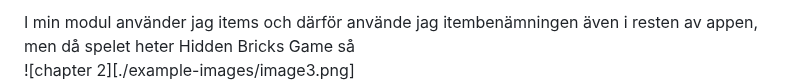
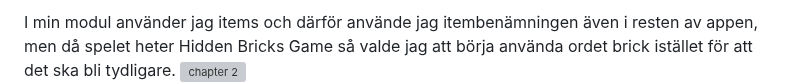
Before and after one commit to SanJulin/Hidden-Bricks-game, a Markdown page: reports/reflection.md, the part around one of its changes. Rendered like a GitHub page; grey boxes are pictures that could not be loaded.

```diff
--- a/reports/reflection.md
+++ b/reports/reflection.md
@@ -11,4 +11,4 @@ I min uppdaterade metod har jag ändrat metodnamnen för att tydliggöra att det
 
-I min modul använder jag items och därför använde jag itembenämningen även i resten av appen, men då spelet heter Hidden Bricks Game så
-![chapter 2][./example-images/image3.png]
+I min modul använder jag items och därför använde jag itembenämningen även i resten av appen, men då spelet heter Hidden Bricks Game så valde jag att börja använda ordet brick istället för att det ska bli tydligare.
+![chapter 2](./example-images/image3.png)
 ![][image4]
```
Also changed, not shown: other parts of reports/reflection.md (+10 -10 lines).
